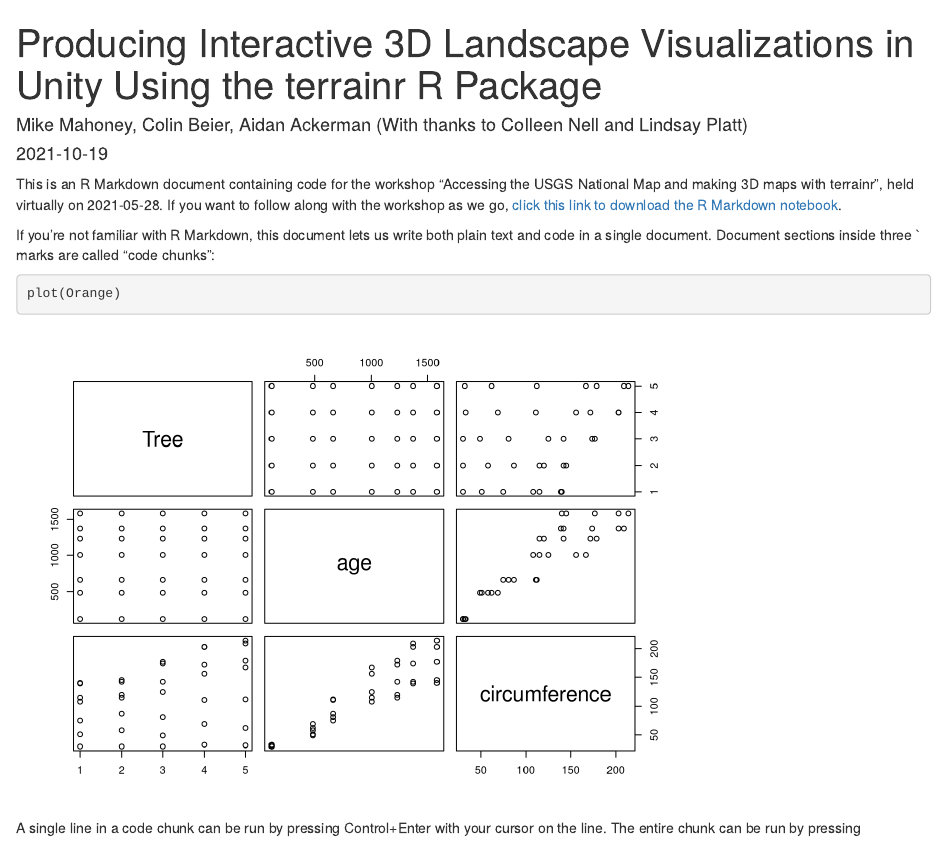
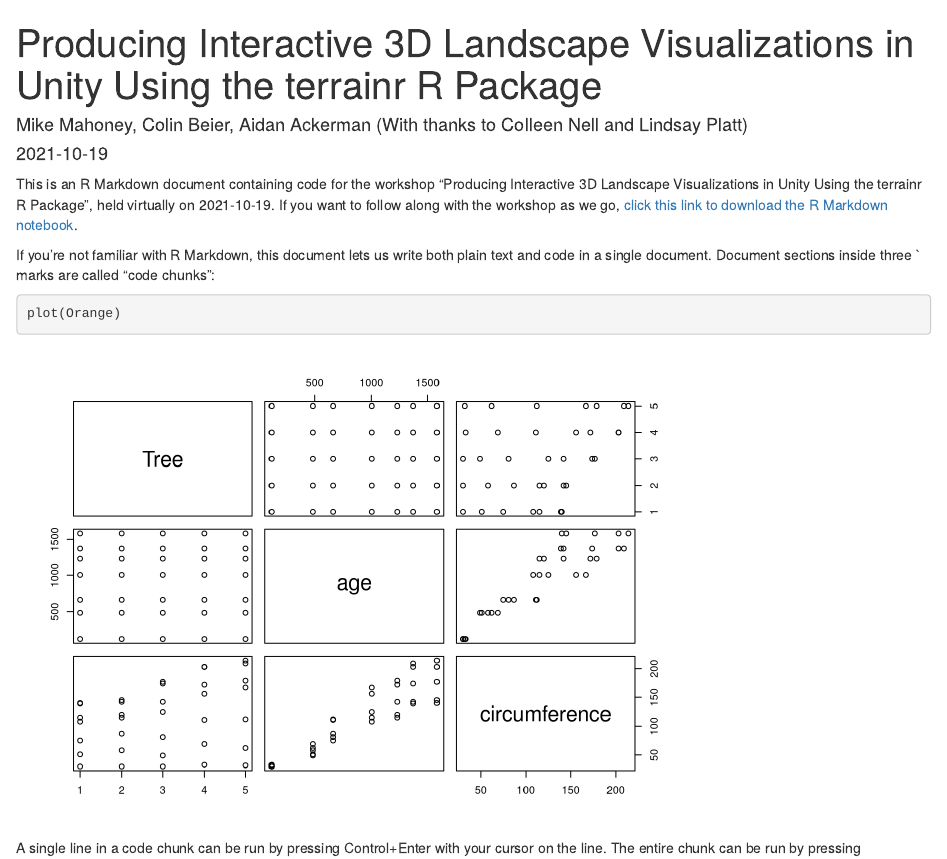
Before and after one commit to mikemahoney218/2021-10-19-vrs-workshop, an R Markdown document (2021-10-19-vrs-workshop.Rmd): the page in a window 1100 px wide, from its top. Rendered offline with R 4.5, knitr and Pandoc, with nearby package versions; some code elsewhere in the file could not run offline.

Commit message:
Fix title

```diff
--- a/2021-10-19-vrs-workshop.Rmd
+++ b/2021-10-19-vrs-workshop.Rmd
@@ -5,9 +5,10 @@
 output_file: index.html
 ---
 
-This is an R Markdown document containing code for the workshop "Accessing the
-USGS National Map and making 3D maps with terrainr", held virtually on
-2021-05-28. If you want to follow along with the workshop as we go,
+This is an R Markdown document containing code for the workshop "Producing
+Interactive 3D Landscape Visualizations in Unity Using the terrainr R Package",
+held virtually on
+2021-10-19. If you want to follow along with the workshop as we go,
 [click this link to download the R Markdown notebook](https://mikemahoney218.github.io/2021-10-19-vrs/2021-10-19-vrs-workshop.Rmd).
 
 If you're not familiar with R Markdown, this document lets us write both plain
```
